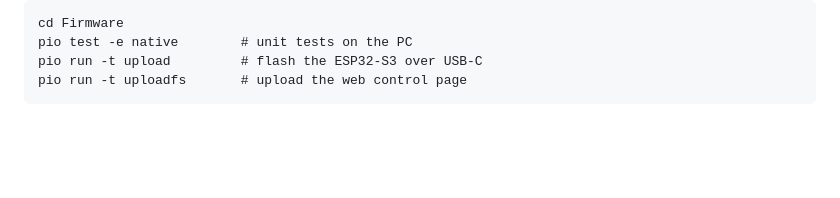
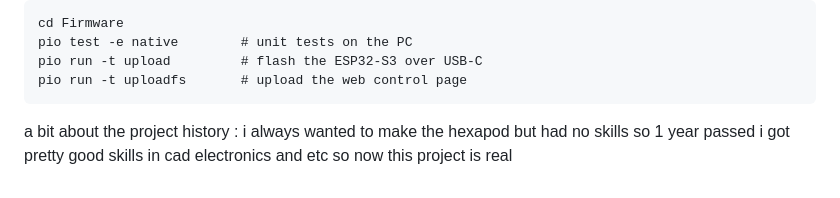
Before and after one commit to DEFOR111/MADHEX-v2, a Markdown page: README.md, the part around the change. Drawn GitHub-style; blank space fills up the shorter version.

Commit message:
Update README with project history
Added a brief project history to the README.

````diff
--- a/README.md
+++ b/README.md
@@ -214,3 +214,4 @@ pio test -e native        # unit tests on the PC
 pio run -t upload         # flash the ESP32-S3 over USB-C
 pio run -t uploadfs       # upload the web control page
 ```
+a bit about the project history : i always wanted to make the hexapod but had no skills so 1 year passed i got pretty good skills in cad electronics and etc so now this project is real
````
